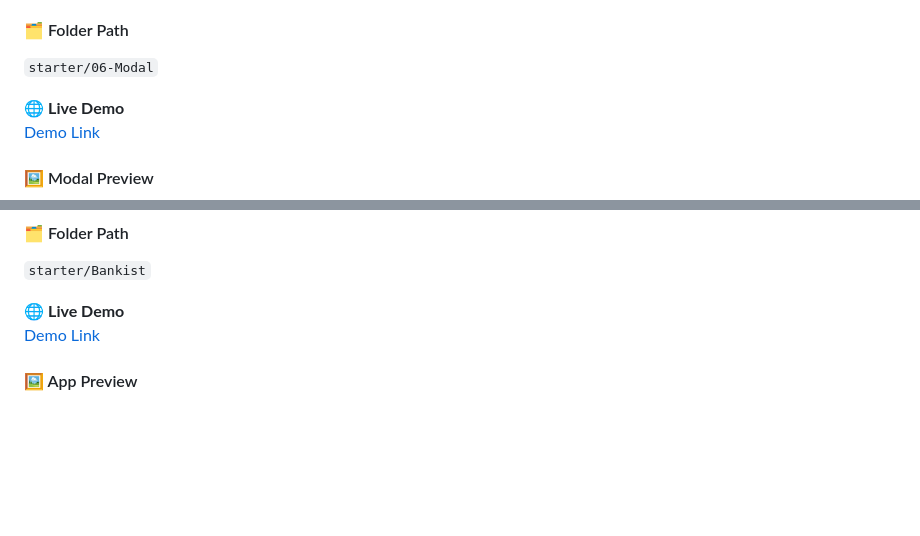
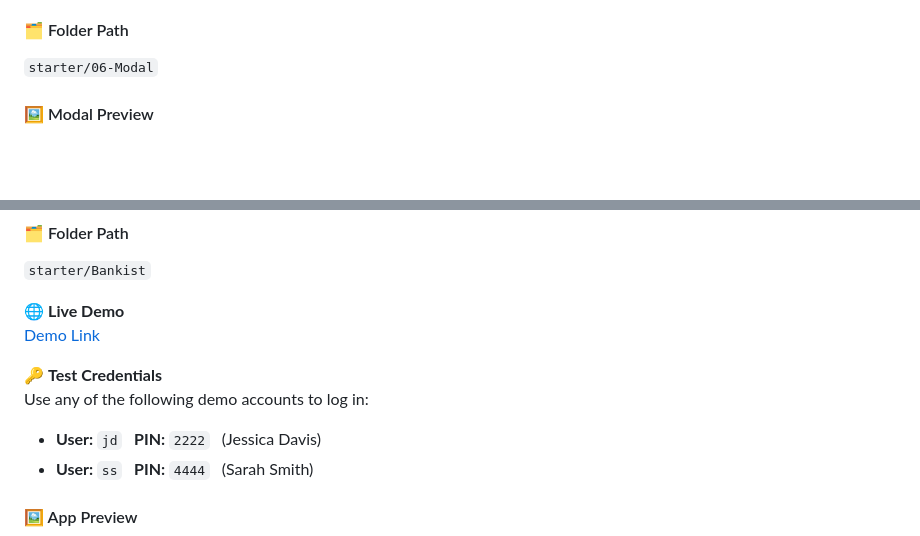
Before and after one commit to Okyanusaydgn/Javascript_Course, a Markdown page: README.md, 2 parts joined by grey strips. GitHub-like rendering; blank space fills up the shorter version.

```diff
--- a/README.md
+++ b/README.md
@@ -44,9 +44,6 @@ It demonstrates essential front-end concepts such as:
 #### 🗂️ Folder Path
 `starter/06-Modal`
 
-🌐 **Live Demo**
-[Demo Link](YOUR-LINK-HERE)
-
 #### 🖼️ Modal Preview
 <p align="center">
   <img src="Pictures/modal/modal-1.png" width="400" style="display:inline-block; margin-right: 10px;" />
@@ -76,7 +73,12 @@ It demonstrates key front-end concepts such as:
 `starter/Bankist`
 
 🌐 **Live Demo**
-[Demo Link](YOUR-LINK-HERE)
+[Demo Link](https://ubiquitous-hotteok-371dbd.netlify.app)
+
+🔑 **Test Credentials**
+Use any of the following demo accounts to log in:
+- **User:** `jd` **PIN:** `2222` (Jessica Davis)
+- **User:** `ss` **PIN:** `4444` (Sarah Smith)
 
 #### 🖼️ App Preview
 <p align="center">
```
Also changed, not shown: other parts of README.md (+2 -2 lines).
